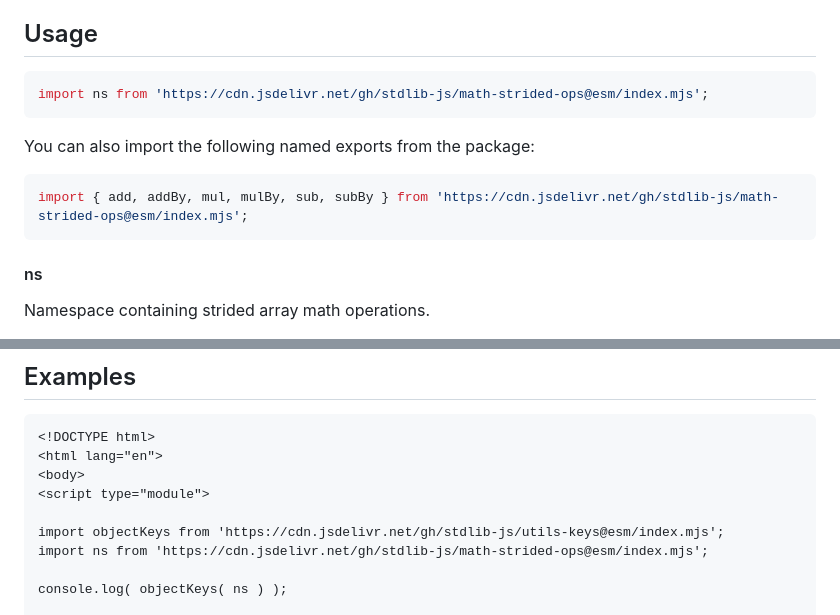
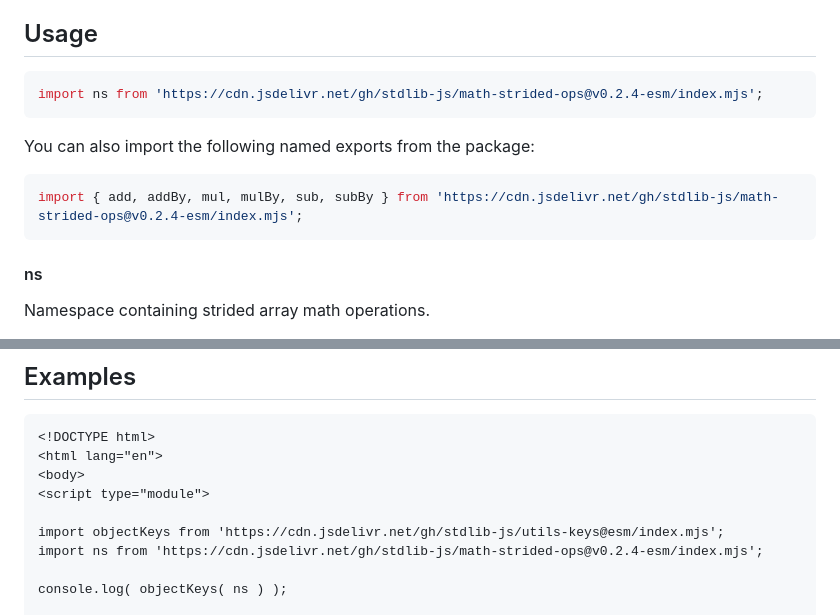
Before and after one commit to stdlib-js/math-strided-ops, a Markdown page: README.md, 2 parts joined by grey strips. Rendered like a GitHub page.

Commit message:
Update README.md for ESM bundle v0.2.4

````diff
--- a/README.md
+++ b/README.md
@@ -42,13 +42,13 @@ limitations under the License.
 ## Usage
 
 ```javascript
-import ns from 'https://cdn.jsdelivr.net/gh/stdlib-js/math-strided-ops@esm/index.mjs';
+import ns from 'https://cdn.jsdelivr.net/gh/stdlib-js/math-strided-ops@v0.2.4-esm/index.mjs';
 ```
 
 You can also import the following named exports from the package:
 
 ```javascript
-import { add, addBy, mul, mulBy, sub, subBy } from 'https://cdn.jsdelivr.net/gh/stdlib-js/math-strided-ops@esm/index.mjs';
+import { add, addBy, mul, mulBy, sub, subBy } from 'https://cdn.jsdelivr.net/gh/stdlib-js/math-strided-ops@v0.2.4-esm/index.mjs';
 ```
 
 #### ns
@@ -96,7 +96,7 @@ The namespace contains the following strided array functions:
 <script type="module">
 
 import objectKeys from 'https://cdn.jsdelivr.net/gh/stdlib-js/utils-keys@esm/index.mjs';
-import ns from 'https://cdn.jsdelivr.net/gh/stdlib-js/math-strided-ops@esm/index.mjs';
+import ns from 'https://cdn.jsdelivr.net/gh/stdlib-js/math-strided-ops@v0.2.4-esm/index.mjs';
 
 console.log( objectKeys( ns ) );
 
````
